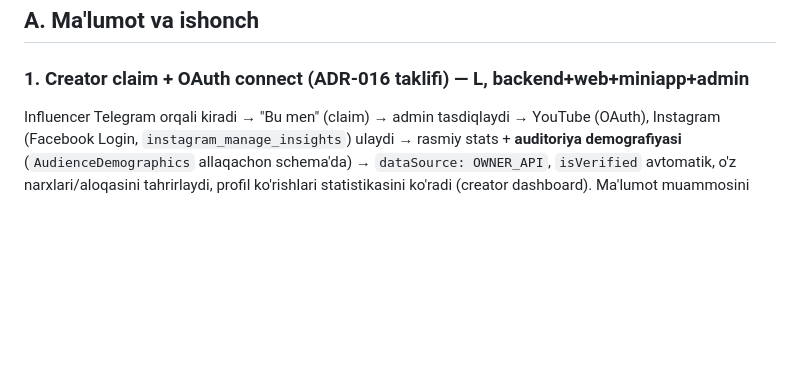
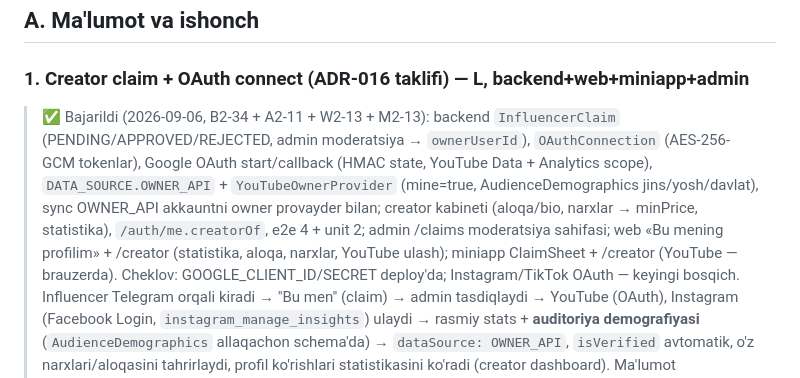
Before and after one commit to RakhmonovShope/marketplace-back, a Markdown page: influencer-platform-docs/improvements/09-FEATURE-IDEAS.md, the part around the change. Rendered like a GitHub page; blank space fills up the shorter version.

```diff
--- a/influencer-platform-docs/improvements/09-FEATURE-IDEAS.md
+++ b/influencer-platform-docs/improvements/09-FEATURE-IDEAS.md
@@ -9,6 +9,8 @@
 ## A. Ma'lumot va ishonch
 
 ### 1. Creator claim + OAuth connect (ADR-016 taklifi) — L, backend+web+miniapp+admin
+
+> ✅ Bajarildi (2026-09-06, B2-34 + A2-11 + W2-13 + M2-13): backend `InfluencerClaim` (PENDING/APPROVED/REJECTED, admin moderatsiya → `ownerUserId`), `OAuthConnection` (AES-256-GCM tokenlar), Google OAuth start/callback (HMAC state, YouTube Data + Analytics scope), `DATA_SOURCE.OWNER_API` + `YouTubeOwnerProvider` (mine=true, AudienceDemographics jins/yosh/davlat), sync OWNER_API akkauntni owner provayder bilan; creator kabineti (aloqa/bio, narxlar → minPrice, statistika), `/auth/me.creatorOf`, e2e 4 + unit 2; admin /claims moderatsiya sahifasi; web «Bu mening profilim» + /creator (statistika, aloqa, narxlar, YouTube ulash); miniapp ClaimSheet + /creator (YouTube — brauzerda). Cheklov: GOOGLE_CLIENT_ID/SECRET deploy'da; Instagram/TikTok OAuth — keyingi bosqich.
 Influencer Telegram orqali kiradi → "Bu men" (claim) → admin tasdiqlaydi → YouTube (OAuth), Instagram (Facebook Login, `instagram_manage_insights`) ulaydi → rasmiy stats + **auditoriya demografiyasi** (`AudienceDemographics` allaqachon schema'da) → `dataSource: OWNER_API`, `isVerified` avtomatik, o'z narxlari/aloqasini tahrirlaydi, profil ko'rishlari statistikasini ko'radi (creator dashboard). Ma'lumot muammosini qonuniy hal qiladi (`03-DATA-QUALITY` §2). `Influencer.ownerUserId` allaqachon bor.
 
 ### 2. Auditoriya sifati va benchmark'lar — M, backend+web+miniapp
```
Also changed, not shown: influencer-platform-docs/03-API-CONTRACT.md (+2 -0 lines), influencer-platform-docs/improvements/ROADMAP-V2.md (+1 -1 lines).
